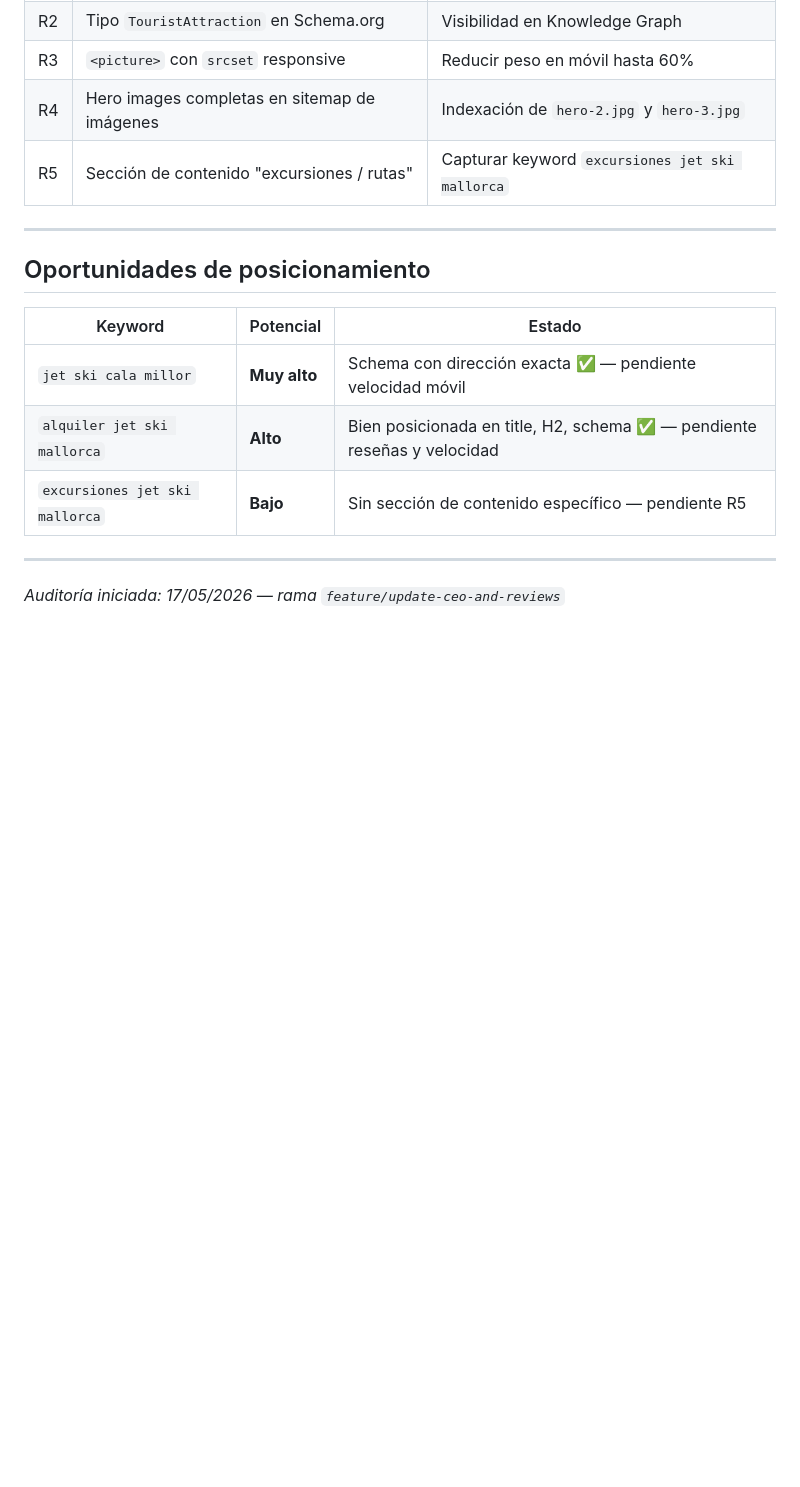
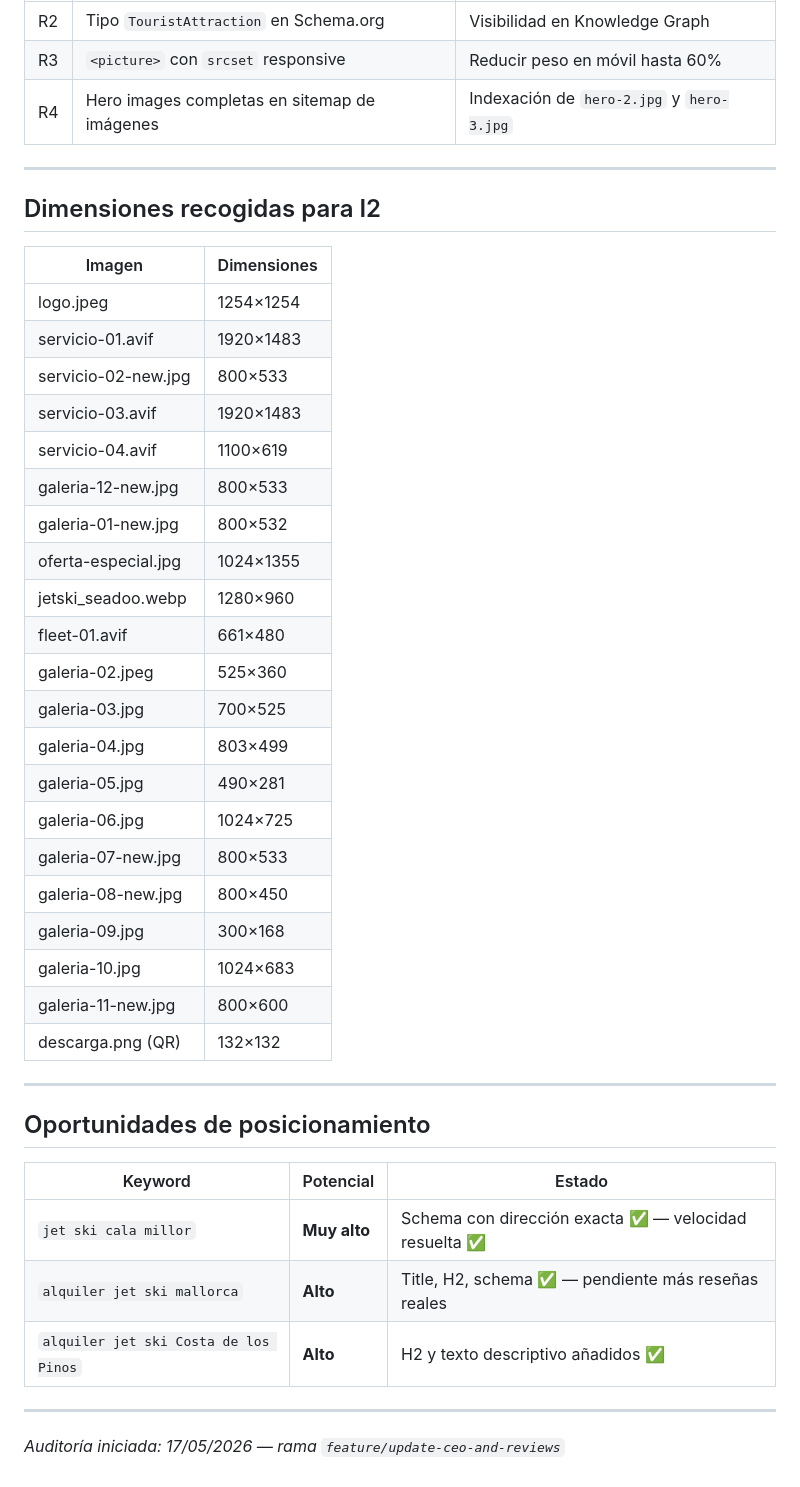
Before and after one commit to yuniorcl/web-jetski-pedro-castillo, a Markdown page: docs/auditoria-seo-2026-05-17.md, the part around one of its changes. Drawn GitHub-style; blank space fills up the shorter version.

Commit message:
Update SEO audit doc: mark resolved items and add image dimensions for I2
Co-Authored-By: Claude Sonnet 4.6 <noreply@anthropic.com>

```diff
--- a/docs/auditoria-seo-2026-05-17.md
+++ b/docs/auditoria-seo-2026-05-17.md
@@ -59,7 +55,34 @@
 | R2 | Tipo `TouristAttraction` en Schema.org | Visibilidad en Knowledge Graph |
 | R3 | `<picture>` con `srcset` responsive | Reducir peso en móvil hasta 60% |
 | R4 | Hero images completas en sitemap de imágenes | Indexación de `hero-2.jpg` y `hero-3.jpg` |
-| R5 | Sección de contenido "excursiones / rutas" | Capturar keyword `excursiones jet ski mallorca` |
+
+---
+
+## Dimensiones recogidas para I2
+
+| Imagen | Dimensiones |
+|---|---|
+| logo.jpeg | 1254×1254 |
+| servicio-01.avif | 1920×1483 |
+| servicio-02-new.jpg | 800×533 |
+| servicio-03.avif | 1920×1483 |
+| servicio-04.avif | 1100×619 |
+| galeria-12-new.jpg | 800×533 |
+| galeria-01-new.jpg | 800×532 |
+| oferta-especial.jpg | 1024×1355 |
+| jetski_seadoo.webp | 1280×960 |
+| fleet-01.avif | 661×480 |
+| galeria-02.jpeg | 525×360 |
+| galeria-03.jpg | 700×525 |
+| galeria-04.jpg | 803×499 |
+| galeria-05.jpg | 490×281 |
+| galeria-06.jpg | 1024×725 |
+| galeria-07-new.jpg | 800×533 |
+| galeria-08-new.jpg | 800×450 |
+| galeria-09.jpg | 300×168 |
+| galeria-10.jpg | 1024×683 |
+| galeria-11-new.jpg | 800×600 |
+| descarga.png (QR) | 132×132 |
 
 ---
 
@@ -67,9 +90,9 @@
 
 | Keyword | Potencial | Estado |
 |---|---|---|
-| `jet ski cala millor` | **Muy alto** | Schema con dirección exacta ✅ — pendiente velocidad móvil |
-| `alquiler jet ski mallorca` | **Alto** | Bien posicionada en title, H2, schema ✅ — pendiente reseñas y velocidad |
-| `excursiones jet ski mallorca` | **Bajo** | Sin sección de contenido específico — pendiente R5 |
+| `jet ski cala millor` | **Muy alto** | Schema con dirección exacta ✅ — velocidad resuelta ✅ |
+| `alquiler jet ski mallorca` | **Alto** | Title, H2, schema ✅ — pendiente más reseñas reales |
+| `alquiler jet ski Costa de los Pinos` | **Alto** | H2 y texto descriptivo añadidos ✅ |
 
 ---
 
```
Also changed, not shown: other parts of docs/auditoria-seo-2026-05-17.md (+9 -13 lines).
